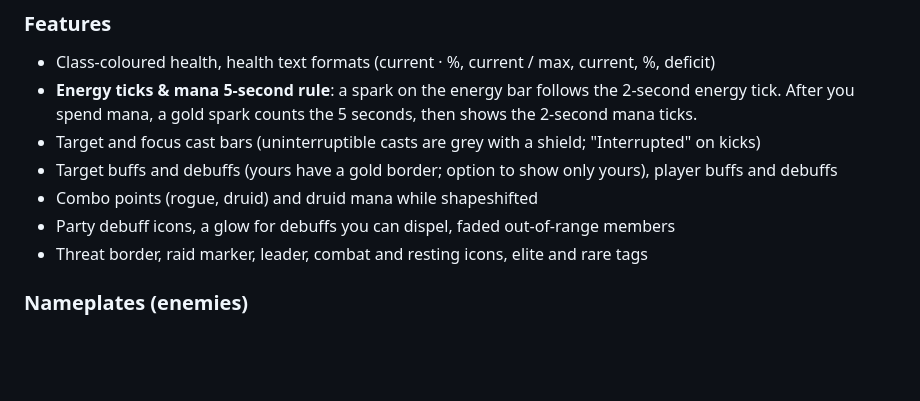
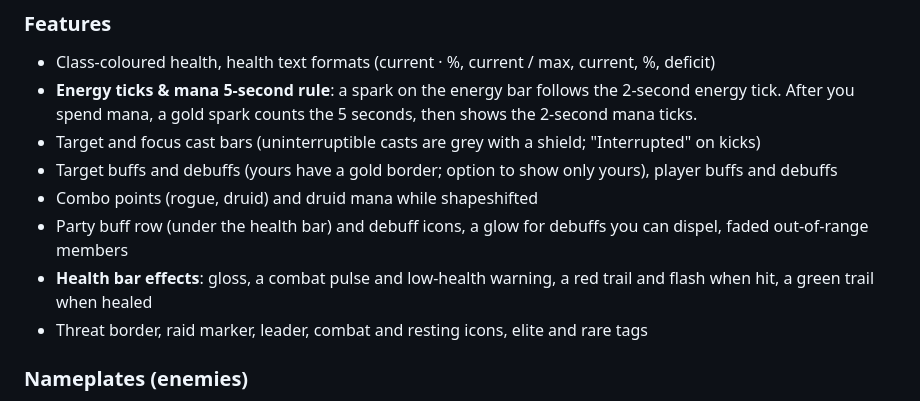
Before and after one commit to qqhrqqhr2/EzWoW-UnitFrames, a Markdown page: README.md, the part around one of its changes. GitHub-like rendering; blank space fills up the shorter version.

```diff
--- a/README.md
+++ b/README.md
@@ -58,7 +59,8 @@ Clean EzWoW-style player, target, target of target, focus, pet and party frames,
 - Target and focus cast bars (uninterruptible casts are grey with a shield; "Interrupted" on kicks)
 - Target buffs and debuffs (yours have a gold border; option to show only yours), player buffs and debuffs
 - Combo points (rogue, druid) and druid mana while shapeshifted
-- Party debuff icons, a glow for debuffs you can dispel, faded out-of-range members
+- Party buff row (under the health bar) and debuff icons, a glow for debuffs you can dispel, faded out-of-range members
+- **Health bar effects**: gloss, a combat pulse and low-health warning, a red trail and flash when hit, a green trail when healed
 - Threat border, raid marker, leader, combat and resting icons, elite and rare tags
 
 ### Nameplates (enemies)
```
Also changed, not shown: other parts of README.md (+2 -1 lines), docs/images/settings_en.png, docs/images/settings_ko.png, 11 other files.
